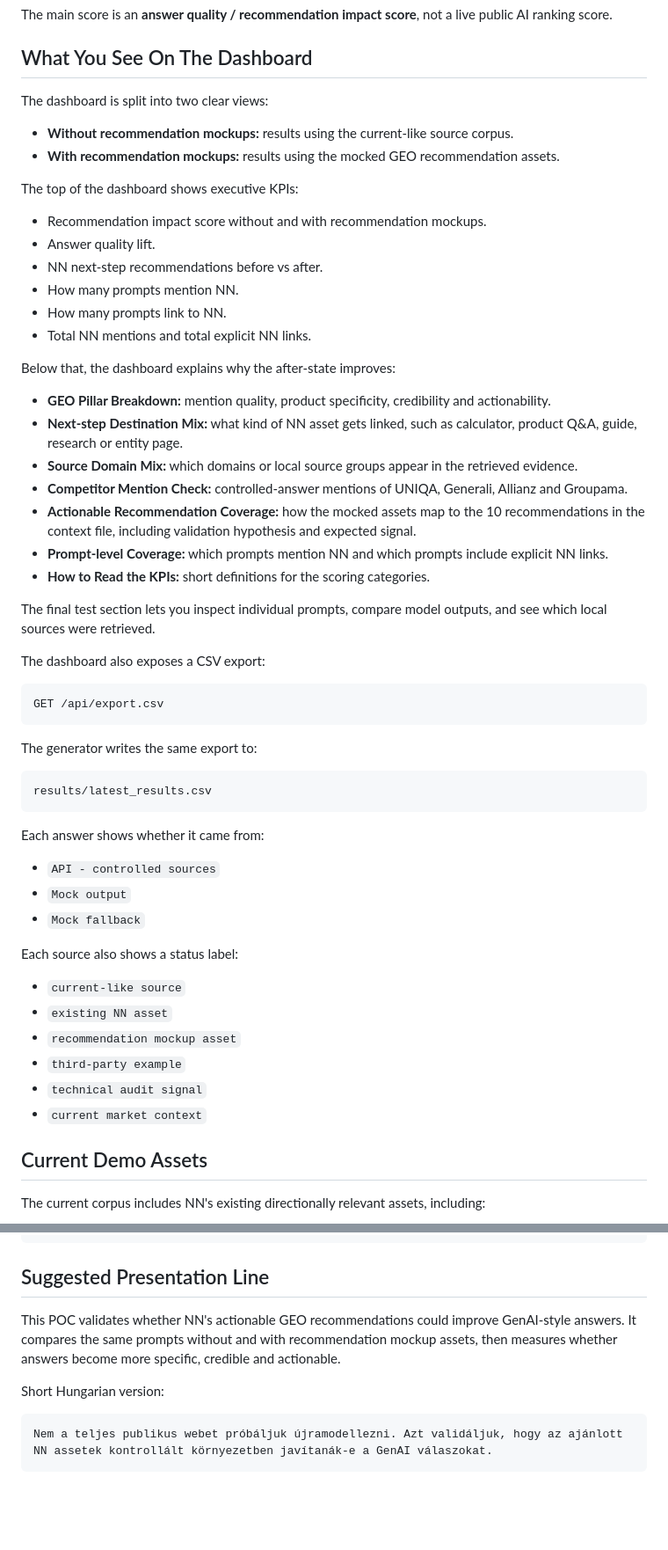
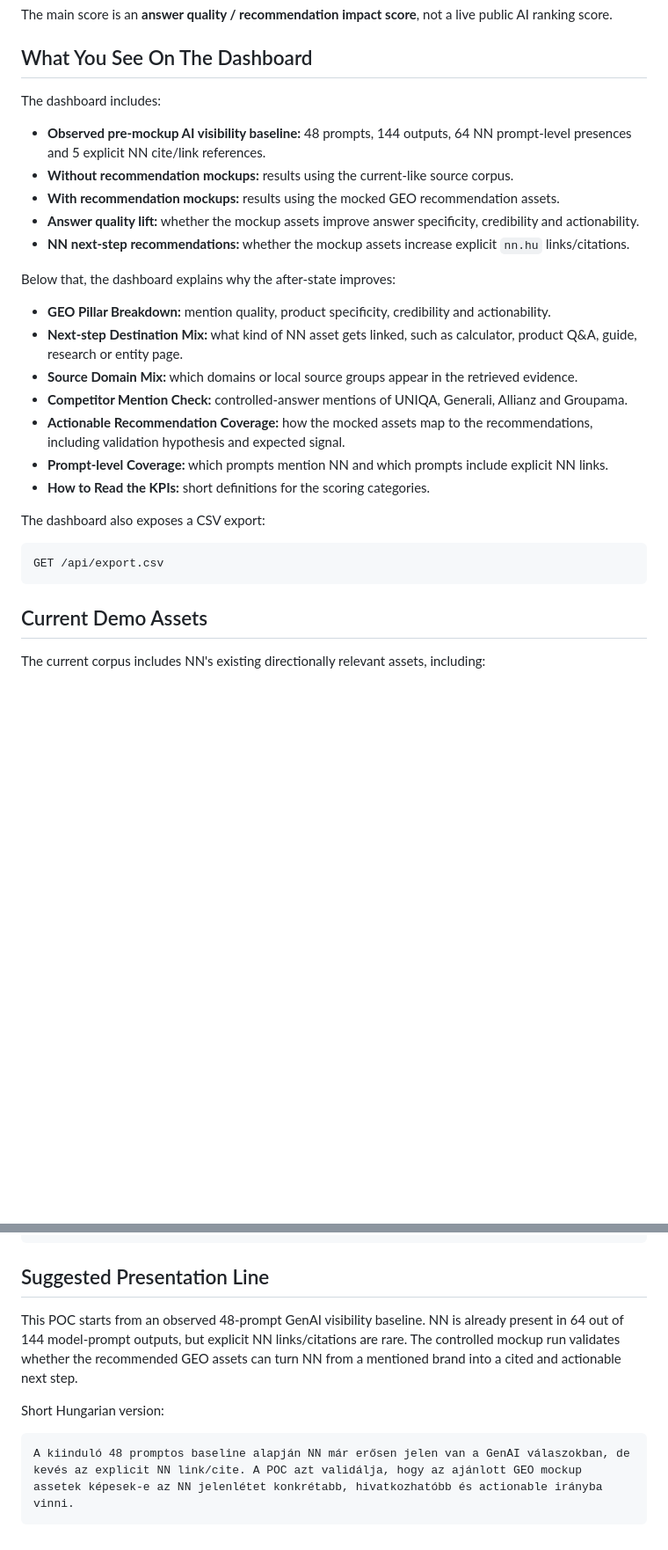
Before and after one commit to boldizsarnagy0518/DCC_NN, a Markdown page: README.md, 2 parts joined by grey strips. Shown at 88% size. Rendered like a GitHub page; blank space fills up the shorter version.

````diff
--- a/README.md
+++ b/README.md
@@ -153,19 +202,13 @@ The main score is an **answer quality / recommendation impact score**, not a liv
 
 ## What You See On The Dashboard
 
-The dashboard is split into two clear views:
+The dashboard includes:
 
+- **Observed pre-mockup AI visibility baseline:** 48 prompts, 144 outputs, 64 NN prompt-level presences and 5 explicit NN cite/link references.
 - **Without recommendation mockups:** results using the current-like source corpus.
 - **With recommendation mockups:** results using the mocked GEO recommendation assets.
-
-The top of the dashboard shows executive KPIs:
-
-- Recommendation impact score without and with recommendation mockups.
-- Answer quality lift.
-- NN next-step recommendations before vs after.
-- How many prompts mention NN.
-- How many prompts link to NN.
-- Total NN mentions and total explicit NN links.
+- **Answer quality lift:** whether the mockup assets improve answer specificity, credibility and actionability.
+- **NN next-step recommendations:** whether the mockup assets increase explicit `nn.hu` links/citations.
 
 Below that, the dashboard explains why the after-state improves:
 
@@ -173,38 +216,15 @@ Below that, the dashboard explains why the after-state improves:
 - **Next-step Destination Mix:** what kind of NN asset gets linked, such as calculator, product Q&A, guide, research or entity page.
 - **Source Domain Mix:** which domains or local source groups appear in the retrieved evidence.
 - **Competitor Mention Check:** controlled-answer mentions of UNIQA, Generali, Allianz and Groupama.
-- **Actionable Recommendation Coverage:** how the mocked assets map to the 10 recommendations in the context file, including validation hypothesis and expected signal.
+- **Actionable Recommendation Coverage:** how the mocked assets map to the recommendations, including validation hypothesis and expected signal.
 - **Prompt-level Coverage:** which prompts mention NN and which prompts include explicit NN links.
 - **How to Read the KPIs:** short definitions for the scoring categories.
-
-The final test section lets you inspect individual prompts, compare model outputs, and see which local sources were retrieved.
 
 The dashboard also exposes a CSV export:
 
 ```text
 GET /api/export.csv
 ```
-
-The generator writes the same export to:
-
-```text
-results/latest_results.csv
-```
-
-Each answer shows whether it came from:
-
-- `API - controlled sources`
-- `Mock output`
-- `Mock fallback`
-
-Each source also shows a status label:
-
-- `current-like source`
-- `existing NN asset`
-- `recommendation mockup asset`
-- `third-party example`
-- `technical audit signal`
-- `current market context`
 
 ## Current Demo Assets
 
@@ -269,10 +289,10 @@ Example `POST /api/run` body:
 
 ## Suggested Presentation Line
 
-This POC validates whether NN's actionable GEO recommendations could improve GenAI-style answers. It compares the same prompts without and with recommendation mockup assets, then measures whether answers become more specific, credible and actionable.
+This POC starts from an observed 48-prompt GenAI visibility baseline. NN is already present in 64 out of 144 model-prompt outputs, but explicit NN links/citations are rare. The controlled mockup run validates whether the recommended GEO assets can turn NN from a mentioned brand into a cited and actionable next step.
 
 Short Hungarian version:
 
 ```text
-Nem a teljes publikus webet próbáljuk újramodellezni. Azt validáljuk, hogy az ajánlott NN assetek kontrollált környezetben javítanák-e a GenAI válaszokat.
+A kiinduló 48 promptos baseline alapján NN már erősen jelen van a GenAI válaszokban, de kevés az explicit NN link/cite. A POC azt validálja, hogy az ajánlott GEO mockup assetek képesek-e az NN jelenlétet konkrétabb, hivatkozhatóbb és actionable irányba vinni.
 ```
````
Also changed, not shown: other parts of README.md (+67 -18 lines).
